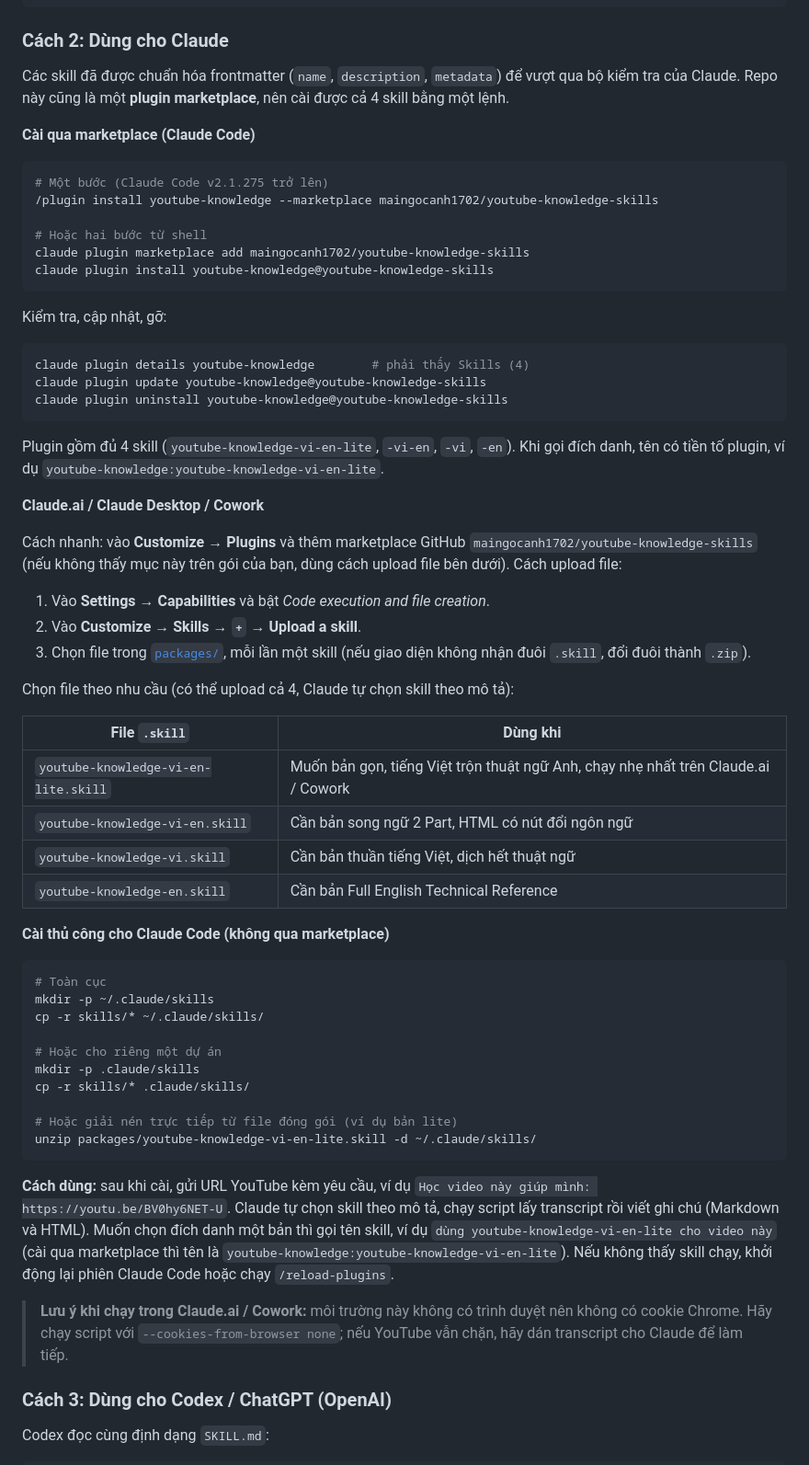
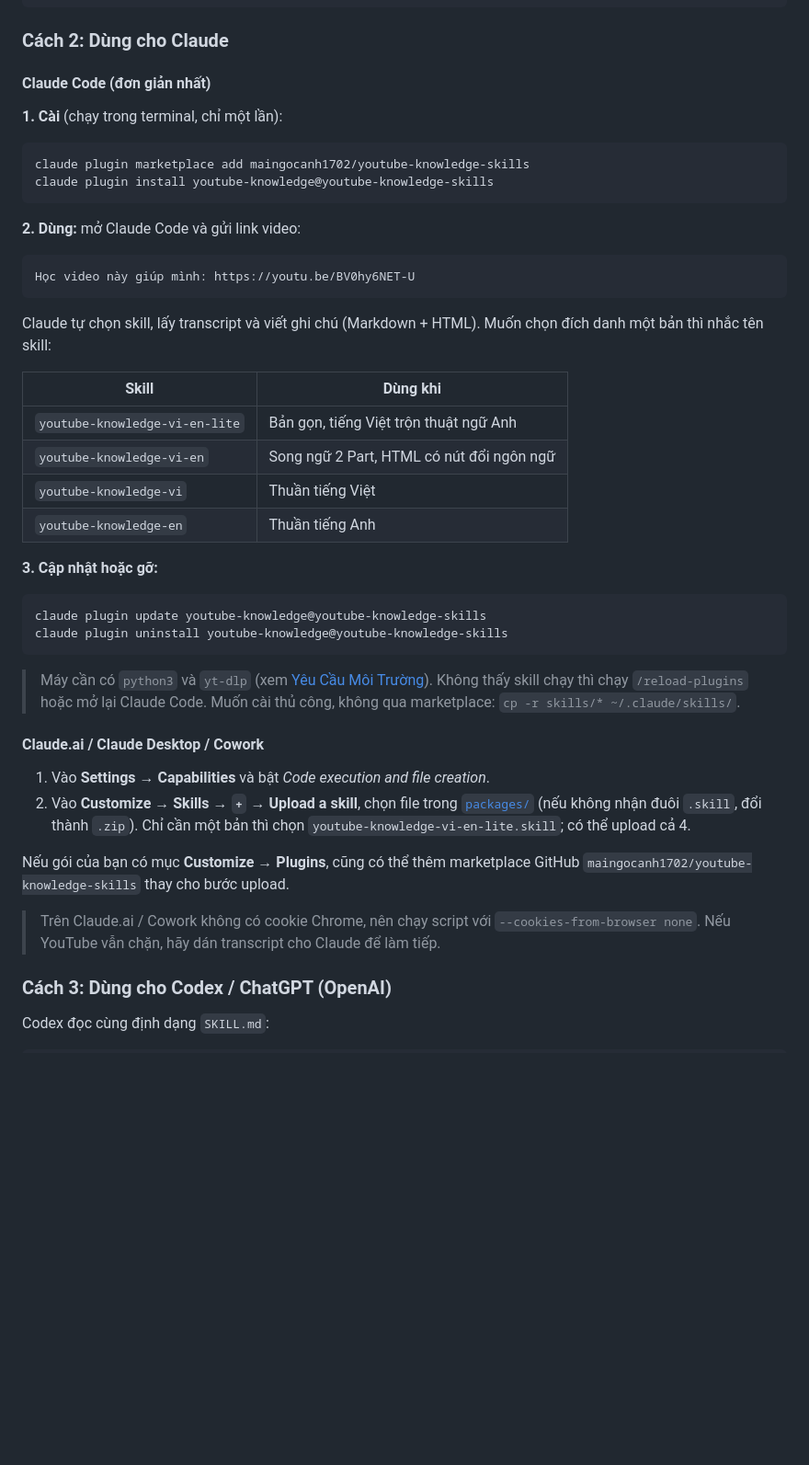
Before and after one commit to maingocanh1702/youtube-knowledge-skills, a Markdown page: README.md, the part around the change. Shown at 92% size. GitHub-like rendering; blank space fills up the shorter version.

````diff
--- a/README.md
+++ b/README.md
@@ -73,64 +73,48 @@ cp -r skills/* .agents/skills/
 
 ### Cách 2: Dùng cho Claude
 
-Các skill đã được chuẩn hóa frontmatter (`name`, `description`, `metadata`) để vượt qua bộ kiểm tra của Claude. Repo này cũng là một **plugin marketplace**, nên cài được cả 4 skill bằng một lệnh.
+#### Claude Code (đơn giản nhất)
 
-**Cài qua marketplace (Claude Code)**
+**1. Cài** (chạy trong terminal, chỉ một lần):
 
 ```bash
-# Một bước (Claude Code v2.1.275 trở lên)
-/plugin install youtube-knowledge --marketplace maingocanh1702/youtube-knowledge-skills
-
-# Hoặc hai bước từ shell
 claude plugin marketplace add maingocanh1702/youtube-knowledge-skills
 claude plugin install youtube-knowledge@youtube-knowledge-skills
 ```
 
-Kiểm tra, cập nhật, gỡ:
+**2. Dùng:** mở Claude Code và gửi link video:
+
+```
+Học video này giúp mình: https://youtu.be/BV0hy6NET-U
+```
+
+Claude tự chọn skill, lấy transcript và viết ghi chú (Markdown + HTML). Muốn chọn đích danh một bản thì nhắc tên skill:
+
+| Skill | Dùng khi |
+|---|---|
+| `youtube-knowledge-vi-en-lite` | Bản gọn, tiếng Việt trộn thuật ngữ Anh |
+| `youtube-knowledge-vi-en` | Song ngữ 2 Part, HTML có nút đổi ngôn ngữ |
+| `youtube-knowledge-vi` | Thuần tiếng Việt |
+| `youtube-knowledge-en` | Thuần tiếng Anh |
+
+**3. Cập nhật hoặc gỡ:**
 
 ```bash
-claude plugin details youtube-knowledge        # phải thấy Skills (4)
 claude plugin update youtube-knowledge@youtube-knowledge-skills
 claude plugin uninstall youtube-knowledge@youtube-knowledge-skills
 ```
 
-Plugin gồm đủ 4 skill (`youtube-knowledge-vi-en-lite`, `-vi-en`, `-vi`, `-en`). Khi gọi đích danh, tên có tiền tố plugin, ví dụ `youtube-knowledge:youtube-knowledge-vi-en-lite`.
+> Máy cần có `python3` và `yt-dlp` (xem [Yêu Cầu Môi Trường](#-yêu-cầu-môi-trường-prerequisites)). Không thấy skill chạy thì chạy `/reload-plugins` hoặc mở lại Claude Code.
+> Muốn cài thủ công, không qua marketplace: `cp -r skills/* ~/.claude/skills/`.
 
-**Claude.ai / Claude Desktop / Cowork**
-
-Cách nhanh: vào **Customize → Plugins** và thêm marketplace GitHub `maingocanh1702/youtube-knowledge-skills` (nếu không thấy mục này trên gói của bạn, dùng cách upload file bên dưới). Cách upload file:
+#### Claude.ai / Claude Desktop / Cowork
 
 1. Vào **Settings → Capabilities** và bật *Code execution and file creation*.
-2. Vào **Customize → Skills → `+` → Upload a skill**.
-3. Chọn file trong [`packages/`](packages/), mỗi lần một skill (nếu giao diện không nhận đuôi `.skill`, đổi đuôi thành `.zip`).
+2. Vào **Customize → Skills → `+` → Upload a skill**, chọn file trong [`packages/`](packages/) (nếu không nhận đuôi `.skill`, đổi thành `.zip`). Chỉ cần một bản thì chọn `youtube-knowledge-vi-en-lite.skill`; có thể upload cả 4.
 
-Chọn file theo nhu cầu (có thể upload cả 4, Claude tự chọn skill theo mô tả):
+Nếu gói của bạn có mục **Customize → Plugins**, cũng có thể thêm marketplace GitHub `maingocanh1702/youtube-knowledge-skills` thay cho bước upload.
 
-| File `.skill` | Dùng khi |
-|---|---|
-| `youtube-knowledge-vi-en-lite.skill` | Muốn bản gọn, tiếng Việt trộn thuật ngữ Anh, chạy nhẹ nhất trên Claude.ai / Cowork |
-| `youtube-knowledge-vi-en.skill` | Cần bản song ngữ 2 Part, HTML có nút đổi ngôn ngữ |
-| `youtube-knowledge-vi.skill` | Cần bản thuần tiếng Việt, dịch hết thuật ngữ |
-| `youtube-knowledge-en.skill` | Cần bản Full English Technical Reference |
-
-**Cài thủ công cho Claude Code (không qua marketplace)**
-
-```bash
-# Toàn cục
-mkdir -p ~/.claude/skills
-cp -r skills/* ~/.claude/skills/
-
-# Hoặc cho riêng một dự án
-mkdir -p .claude/skills
-cp -r skills/* .claude/skills/
-
-# Hoặc giải nén trực tiếp từ file đóng gói (ví dụ bản lite)
-unzip packages/youtube-knowledge-vi-en-lite.skill -d ~/.claude/skills/
-```
-
-**Cách dùng:** sau khi cài, gửi URL YouTube kèm yêu cầu, ví dụ `Học video này giúp mình: https://youtu.be/BV0hy6NET-U`. Claude tự chọn skill theo mô tả, chạy script lấy transcript rồi viết ghi chú (Markdown và HTML). Muốn chọn đích danh một bản thì gọi tên skill, ví dụ `dùng youtube-knowledge-vi-en-lite cho video này` (cài qua marketplace thì tên là `youtube-knowledge:youtube-knowledge-vi-en-lite`). Nếu không thấy skill chạy, khởi động lại phiên Claude Code hoặc chạy `/reload-plugins`.
-
-> **Lưu ý khi chạy trong Claude.ai / Cowork:** môi trường này không có trình duyệt nên không có cookie Chrome. Hãy chạy script với `--cookies-from-browser none`; nếu YouTube vẫn chặn, hãy dán transcript cho Claude để làm tiếp.
+> Trên Claude.ai / Cowork không có cookie Chrome, nên chạy script với `--cookies-from-browser none`. Nếu YouTube vẫn chặn, hãy dán transcript cho Claude để làm tiếp.
 
 ### Cách 3: Dùng cho Codex / ChatGPT (OpenAI)
 
````
Also changed, not shown: README.en.md (+24 -40 lines).
